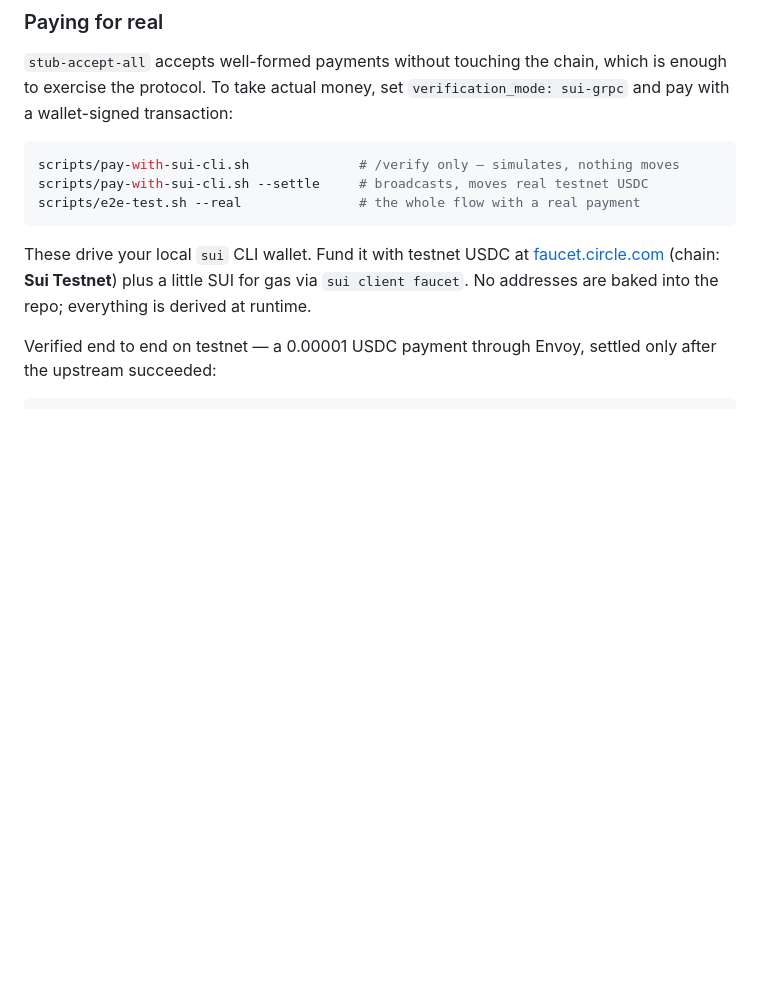
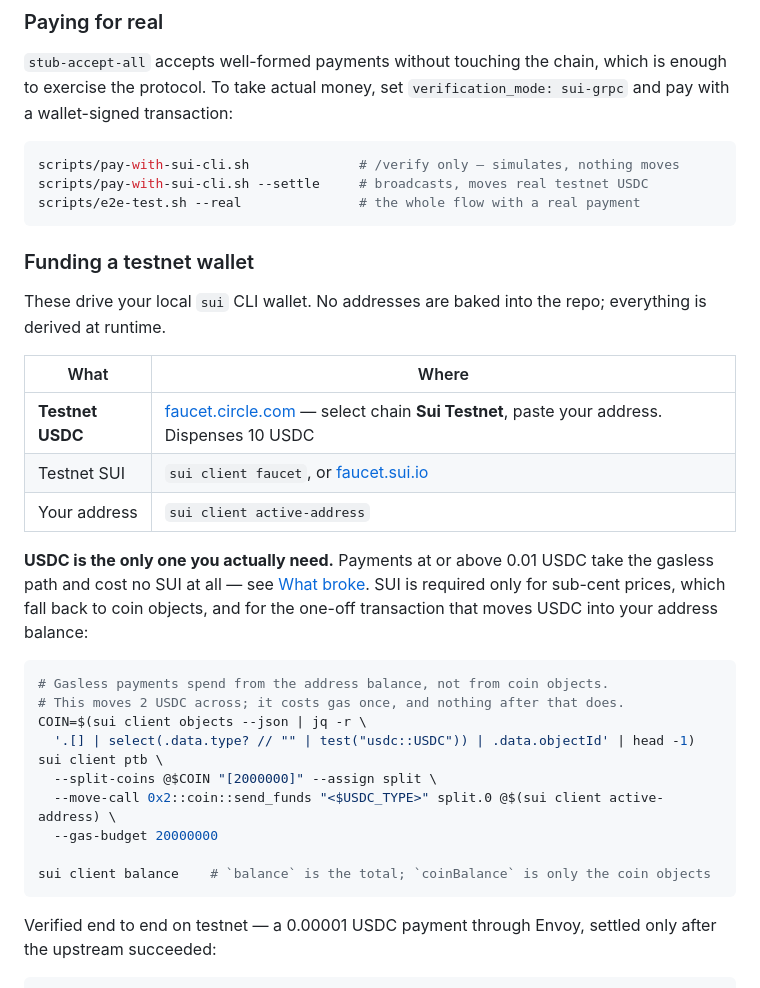
Before and after one commit to 0xfreak0/sui-x402-verifier, a Markdown page: README.md, the part around the change. GitHub-like rendering; blank space fills up the shorter version.

Commit message:
Say where to get testnet USDC, and how to make it gasless
The faucet was mentioned in passing in four places and explained in none, and
none of them said the thing that now matters most: gasless payments spend from
an address balance, not from coin objects. Fund a wallet from the faucet, run
the demo, and every payment silently takes the coin-object path and costs gas —
with nothing to indicate why.

The README now has a funding section with both faucets, how to find your
address, and the one-off PTB that moves USDC into the address balance, plus the
note that `sui client balance` reports a total and a coin-object figure and the
difference between them is the point. deploy/README.md points at it from where
an operator is actually standing.

USDC is called out as the only faucet that matters. SUI is needed for the
bootstrap transaction and for sub-cent prices, and otherwise not at all.

Co-Authored-By: Claude Opus 5 (1M context) <noreply@anthropic.com>
Claude-Session: https://claude.ai/code/session_01Gg12itje2HFTLLsSSgp8b5

````diff
--- a/README.md
+++ b/README.md
@@ -186,10 +186,34 @@ scripts/pay-with-sui-cli.sh --settle     # broadcasts, moves real testnet USDC
 scripts/e2e-test.sh --real               # the whole flow with a real payment
 ```
 
-These drive your local `sui` CLI wallet. Fund it with testnet USDC at
-[faucet.circle.com](https://faucet.circle.com) (chain: **Sui Testnet**) plus a
-little SUI for gas via `sui client faucet`. No addresses are baked into the repo;
+### Funding a testnet wallet
+
+These drive your local `sui` CLI wallet. No addresses are baked into the repo;
 everything is derived at runtime.
+
+| What | Where |
+|---|---|
+| **Testnet USDC** | [faucet.circle.com](https://faucet.circle.com) — select chain **Sui Testnet**, paste your address. Dispenses 10 USDC |
+| Testnet SUI | `sui client faucet`, or [faucet.sui.io](https://faucet.sui.io) |
+| Your address | `sui client active-address` |
+
+**USDC is the only one you actually need.** Payments at or above 0.01 USDC take
+the gasless path and cost no SUI at all — see [What broke](#what-broke). SUI is
+required only for sub-cent prices, which fall back to coin objects, and for the
+one-off transaction that moves USDC into your address balance:
+
+```bash
+# Gasless payments spend from the address balance, not from coin objects.
+# This moves 2 USDC across; it costs gas once, and nothing after that does.
+COIN=$(sui client objects --json | jq -r \
+  '.[] | select(.data.type? // "" | test("usdc::USDC")) | .data.objectId' | head -1)
+sui client ptb \
+  --split-coins @$COIN "[2000000]" --assign split \
+  --move-call 0x2::coin::send_funds "<$USDC_TYPE>" split.0 @$(sui client active-address) \
+  --gas-budget 20000000
+
+sui client balance    # `balance` is the total; `coinBalance` is only the coin objects
+```
 
 Verified end to end on testnet — a 0.00001 USDC payment through Envoy, settled
 only after the upstream succeeded:
````
Also changed, not shown: deploy/README.md (+6 -0 lines).
